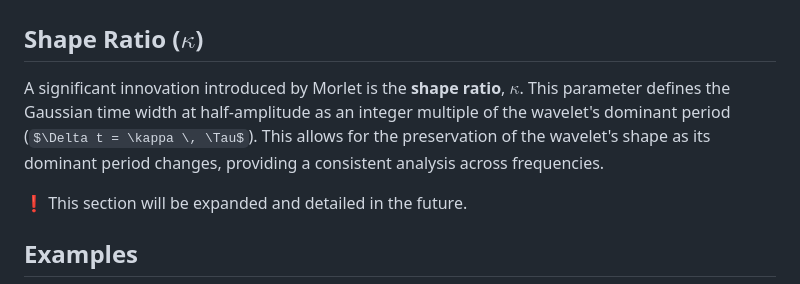
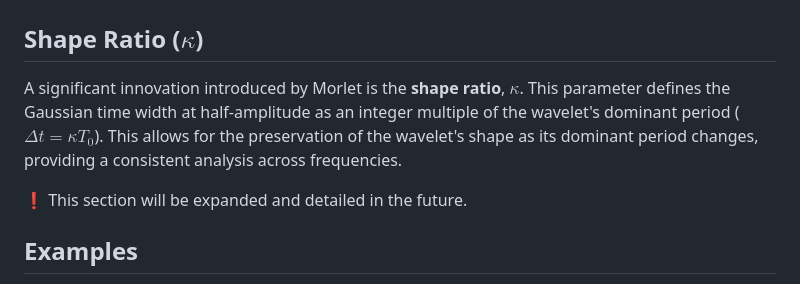
Before and after one commit to nimanzik/MorletX, a Markdown page: README.md, the part around the change printed below. Drawn GitHub-style; some formulas as TeX source.

```diff
--- a/README.md
+++ b/README.md
@@ -151,7 +151,7 @@ Here is an example of the computed scalogram for a signal with a sampling freque
 
 ## Shape Ratio ($\kappa$)
 
-A significant innovation introduced by Morlet is the **shape ratio**, $\kappa$. This parameter defines the Gaussian time width at half-amplitude as an integer multiple of the wavelet's dominant period ($\Delta t = \kappa \, \Tau$). This allows for the preservation of the wavelet's shape as its dominant period changes, providing a consistent analysis across frequencies.
+A significant innovation introduced by Morlet is the **shape ratio**, $\kappa$. This parameter defines the Gaussian time width at half-amplitude as an integer multiple of the wavelet's dominant period ($\Delta t = \kappa T_0$). This allows for the preservation of the wavelet's shape as its dominant period changes, providing a consistent analysis across frequencies.
 
 ❗ This section will be expanded and detailed in the future.
 
```
Also changed, not shown: other parts of README.md (+1 -1 lines).
